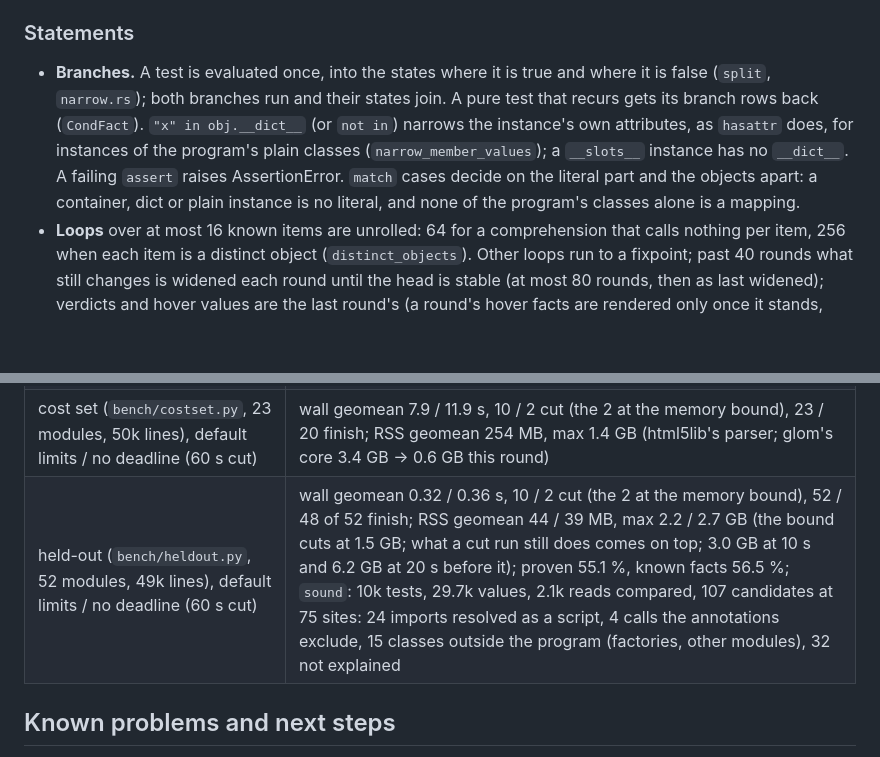
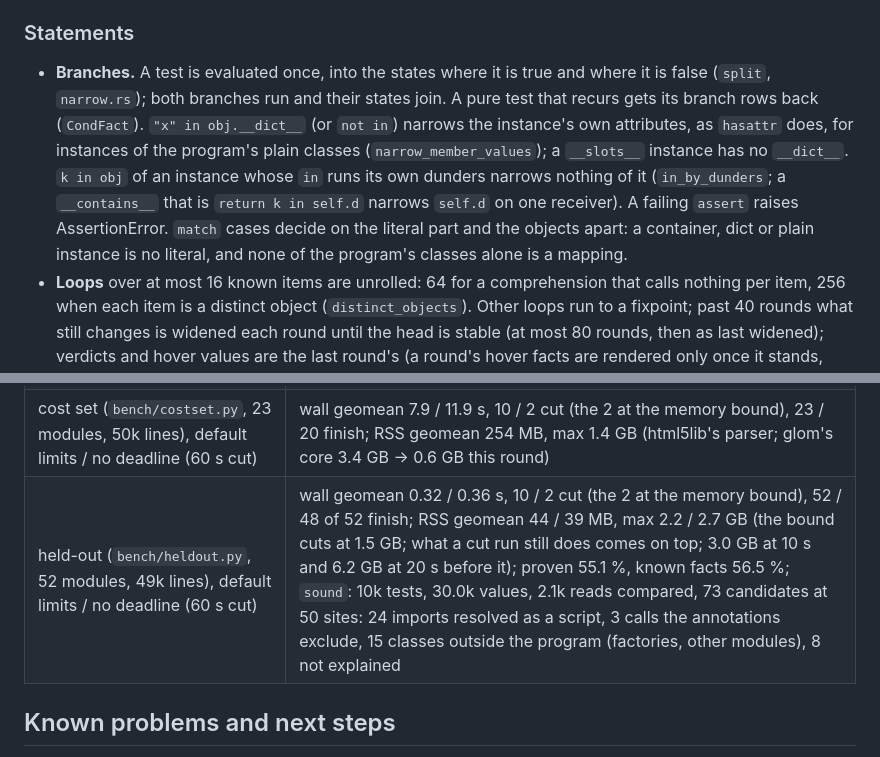
Before and after one commit to kaidaniel/rowan, a Markdown page: AGENTS.md, 2 parts joined by grey strips. Rendered like a GitHub page; blank space fills up the shorter version.

```diff
--- a/AGENTS.md
+++ b/AGENTS.md
@@ -33,7 +33,7 @@ An unknown joined with None is optional (`optional_label`: `int(?) | None`); a t
 
 ### Statements
 
-* **Branches.** A test is evaluated once, into the states where it is true and where it is false (`split`, `narrow.rs`); both branches run and their states join. A pure test that recurs gets its branch rows back (`CondFact`). `"x" in obj.__dict__` (or `not in`) narrows the instance's own attributes, as `hasattr` does, for instances of the program's plain classes (`narrow_member_values`); a `__slots__` instance has no `__dict__`. A failing `assert` raises AssertionError. `match` cases decide on the literal part and the objects apart: a container, dict or plain instance is no literal, and none of the program's classes alone is a mapping.
+* **Branches.** A test is evaluated once, into the states where it is true and where it is false (`split`, `narrow.rs`); both branches run and their states join. A pure test that recurs gets its branch rows back (`CondFact`). `"x" in obj.__dict__` (or `not in`) narrows the instance's own attributes, as `hasattr` does, for instances of the program's plain classes (`narrow_member_values`); a `__slots__` instance has no `__dict__`. `k in obj` of an instance whose `in` runs its own dunders narrows nothing of it (`in_by_dunders`; a `__contains__` that is `return k in self.d` narrows `self.d` on one receiver). A failing `assert` raises AssertionError. `match` cases decide on the literal part and the objects apart: a container, dict or plain instance is no literal, and none of the program's classes alone is a mapping.
 * **Loops** over at most 16 known items are unrolled: 64 for a comprehension that calls nothing per item, 256 when each item is a distinct object (`distinct_objects`). Other loops run to a fixpoint; past 40 rounds what still changes is widened each round until the head is stable (at most 80 rounds, then as last widened); verdicts and hover values are the last round's (a round's hover facts are rendered only once it stands, from a copy of their state: `PendingFact`; a value's text shows at most 4,096 objects, `RENDER_OBJECTS`). A loop target bound to one of the records a summary or an input's element stands for is a strong *view* per iteration (`bind_views`; changes join both ways, `link_view`).
 * **Exceptions** (`tries.rs`). A running `try` (`TryCtx`; its doc lists what may raise) records the state at every point of its body and callees that may raise, joined per exception class. Handlers start from the raises they may catch; the rest go on through the `finally` to the enclosing try. A raise every handler around surely misses leaves the program: it is recorded once whatever its class, and its `finally` runs once from those states joined (`leaves_program`). A raise no running try sees is not recorded (`TryCtx::sees`). An object a raise leaves half-built is dropped unless the path holds it (`drop_unreached`). A raise in the `else` or a handler passes the handlers by but not the `finally` (a try context catching nothing takes it there). `with` is a `try` whose `finally` is `__exit__` (`with a, b:` is `with a: with b:`); a `finally` runs on every way out.
 
@@ -158,7 +158,7 @@ The folder READMEs are maps of the code, file by file, with a reading order: `ro
 | installed packages (`bench/sitepackages.py`, s1–s9), `--follow '*'` | 0.37 / 0.20 / 0.53 / 0.19 / 2.9 / 2.0 / 1.2 / 0.44 / 0.26 s; 30 / 29 / 62 / 73 / 401 / 406 / 169 / 79 / 87 MB; facts gained 6 / 33 / 13 / 13 / 6 / 2 / 14 / 6 / 10, lost 0 (none: < 0.01 s, 10 MB); `rowan serve`: first answer as without (13–23 ms), followed document at 0.18–2.2 s |
 | on demand (`bench/hovers.py`, every function): rich / pip / timm / sktime | setup (every module) 0.11 / 6.6 / 1.0 / 0.7 s; per function p50 ≤ 5.7 ms, p99 0.12–0.20 s, max 0.46 / 0.51 / 0.41 / 1.3 s; first hover in a file (`bench/first_hover.py`) p50 1.0 / 1.0 / 0.94 / 0.08 s, max 1.2 / 5.2 / 1.2 / 1.0 s; `rowan serve` on each timm model file ≤ 0.5 GB |
 | cost set (`bench/costset.py`, 23 modules, 50k lines), default limits / no deadline (60 s cut) | wall geomean 7.9 / 11.9 s, 10 / 2 cut (the 2 at the memory bound), 23 / 20 finish; RSS geomean 254 MB, max 1.4 GB (html5lib's parser; glom's core 3.4 GB → 0.6 GB this round) |
-| held-out (`bench/heldout.py`, 52 modules, 49k lines), default limits / no deadline (60 s cut) | wall geomean 0.32 / 0.36 s, 10 / 2 cut (the 2 at the memory bound), 52 / 48 of 52 finish; RSS geomean 44 / 39 MB, max 2.2 / 2.7 GB (the bound cuts at 1.5 GB; what a cut run still does comes on top; 3.0 GB at 10 s and 6.2 GB at 20 s before it); proven 55.1 %, known facts 56.5 %; `sound`: 10k tests, 29.7k values, 2.1k reads compared, 107 candidates at 75 sites: 24 imports resolved as a script, 4 calls the annotations exclude, 15 classes outside the program (factories, other modules), 32 not explained |
+| held-out (`bench/heldout.py`, 52 modules, 49k lines), default limits / no deadline (60 s cut) | wall geomean 0.32 / 0.36 s, 10 / 2 cut (the 2 at the memory bound), 52 / 48 of 52 finish; RSS geomean 44 / 39 MB, max 2.2 / 2.7 GB (the bound cuts at 1.5 GB; what a cut run still does comes on top; 3.0 GB at 10 s and 6.2 GB at 20 s before it); proven 55.1 %, known facts 56.5 %; `sound`: 10k tests, 30.0k values, 2.1k reads compared, 73 candidates at 50 sites: 24 imports resolved as a script, 3 calls the annotations exclude, 15 classes outside the program (factories, other modules), 8 not explained |
 
 ## Known problems and next steps
 
```
Also changed, not shown: other parts of AGENTS.md (+3 -3 lines).
